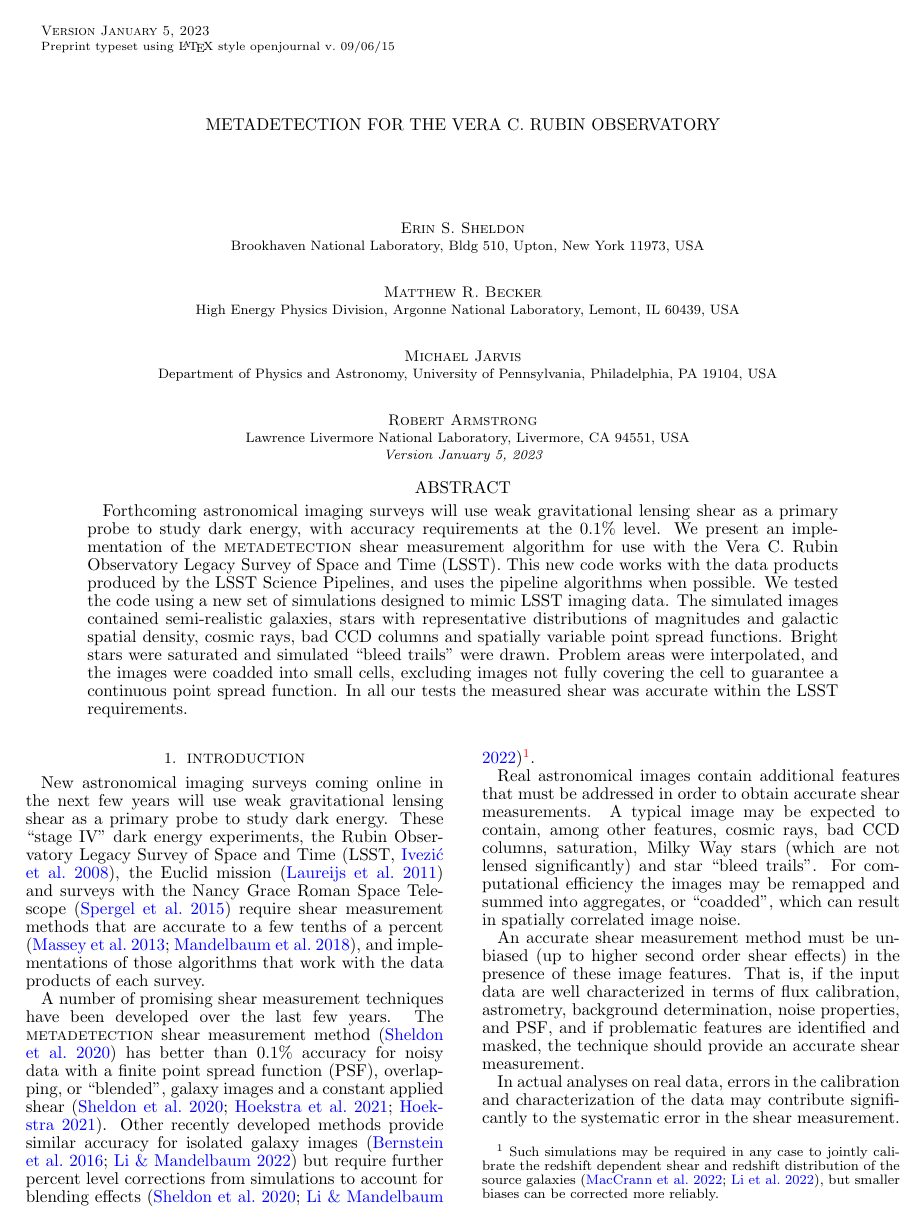
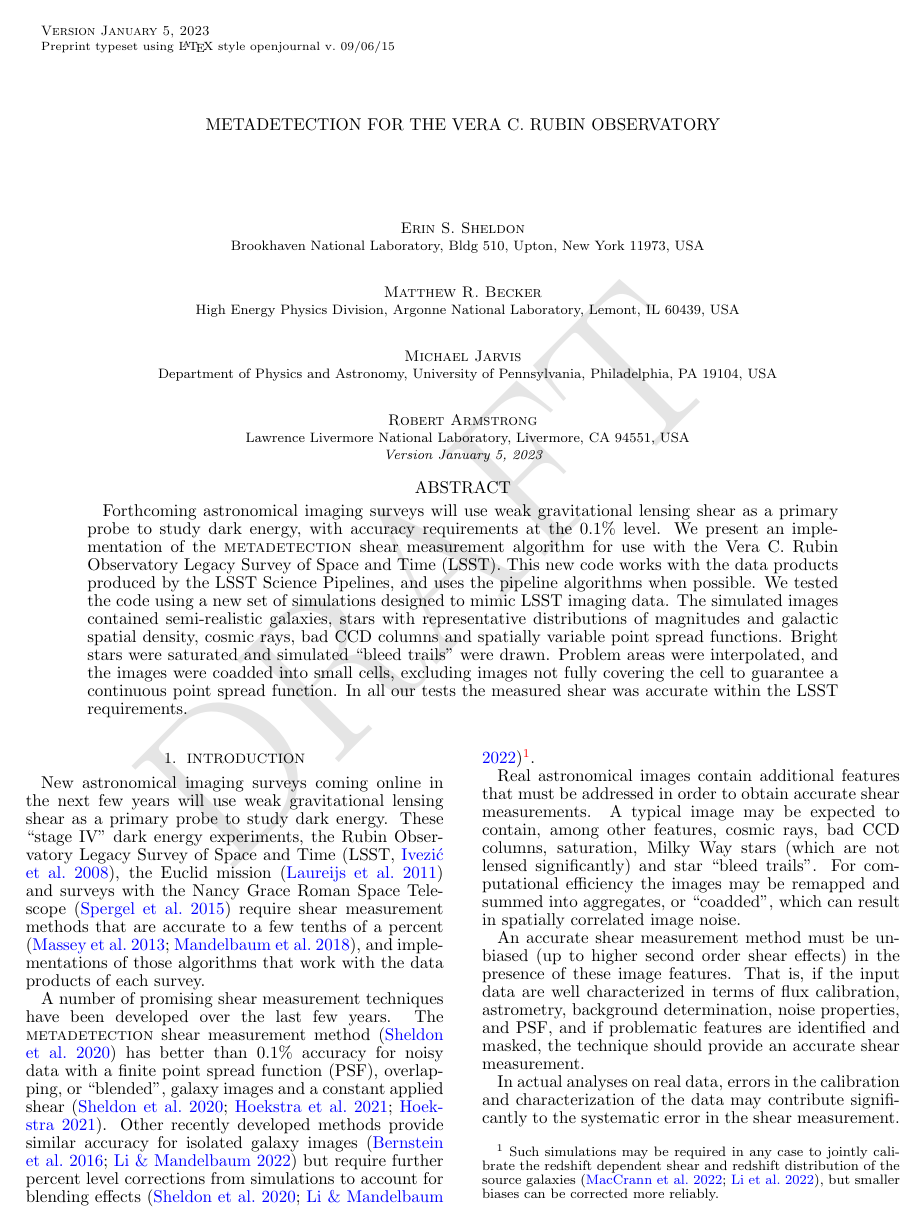
Before and after one commit to esheldon/mdetlsst, a LaTeX document (mdetlsst.tex): page 1 of 11. Compiled offline with pdfLaTeX.

Commit message:
turn on watermark

```diff
--- a/mdetlsst.tex
+++ b/mdetlsst.tex
@@ -23,9 +23,9 @@
 \usepackage{natbib,graphicx,amsmath,subfigure,color,xcolor}
 \usepackage{verbatim}
 \usepackage{threeparttable}
-% \usepackage{draftwatermark}
-% \SetWatermarkScale{5}
-% \SetWatermarkColor[gray]{0.9}
+\usepackage{draftwatermark}
+\SetWatermarkScale{5}
+\SetWatermarkColor[gray]{0.9}
 
 %\usepackage{natbib,graphicx,amsmath,subfigure,color,xcolor,hyperref}
 
```
